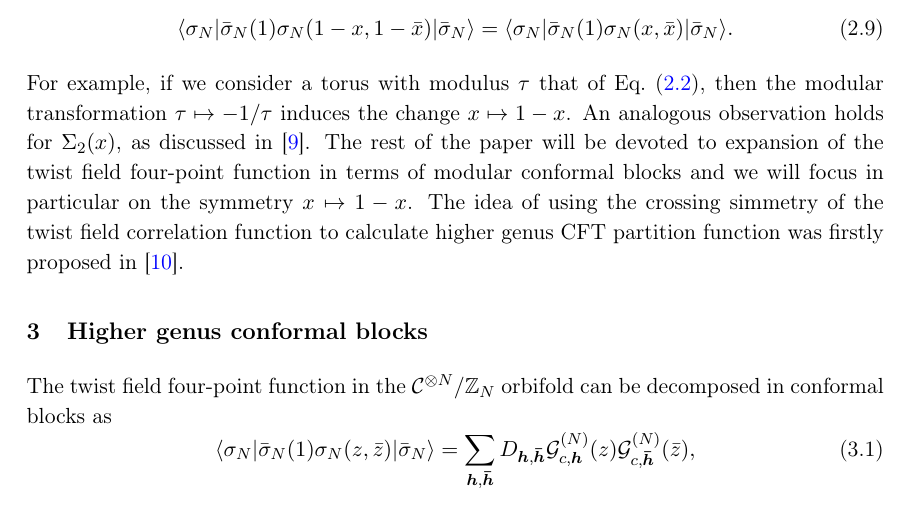
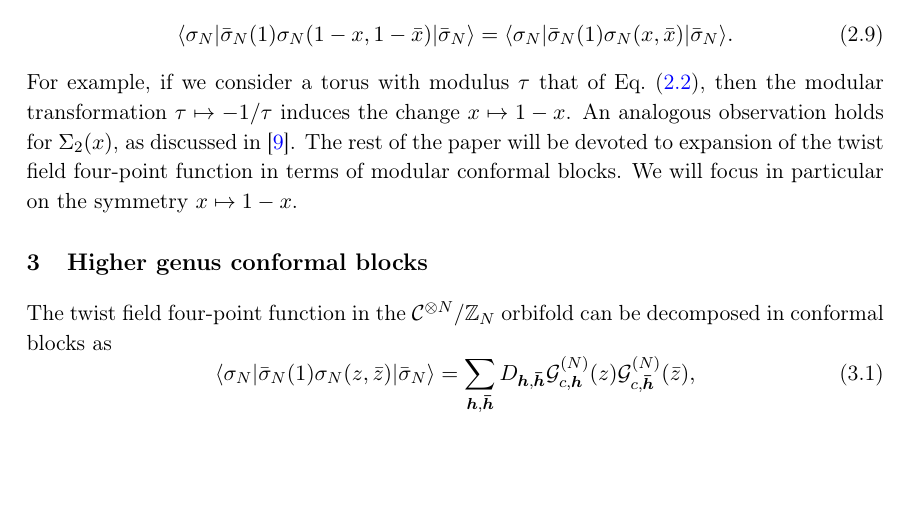
Before and after one commit to raoulsantachiara/Genus2CFT, a LaTeX document (Genus2CFT.tex): part of page 4 of 19, cut so that both start at the same text, the shorter picture padded with empty space. Compiled offline with pdfLaTeX.

Commit message:
section 2..rereadinf and fixing notations

```diff
--- a/Genus2CFT.tex
+++ b/Genus2CFT.tex
@@ -126,8 +126,9 @@ For example, if we consider a torus with modulus $\tau$ that of Eq.~\eqref{tau},
 then the modular transformation $\tau\mapsto-1/\tau$ induces the change
 $x\mapsto 1-x$. An analogous observation holds for $\Sigma_{2}(x)$, as discussed in~\cite{Cardy}.
 The rest of the paper will be devoted to expansion of the twist field four-point
-function in terms of modular conformal blocks and we will focus in particular on
-the symmetry $x\mapsto 1-x$. The idea of using the crossing simmetry of the twist field correlation function to calculate higher genus CFT partition function was firstly  proposed in~\cite{ZamolodchikovAT}.
+function in terms of modular conformal blocks. We will focus in particular on
+the symmetry $x\mapsto 1-x$.
+%The idea of using the crossing simmetry of the twist field correlation function to calculate higher genus CFT partition function was firstly  proposed in~\cite{ZamolodchikovAT}.
 
 
 \section{Higher genus conformal blocks}\label{sec:conf_blocks}
```
